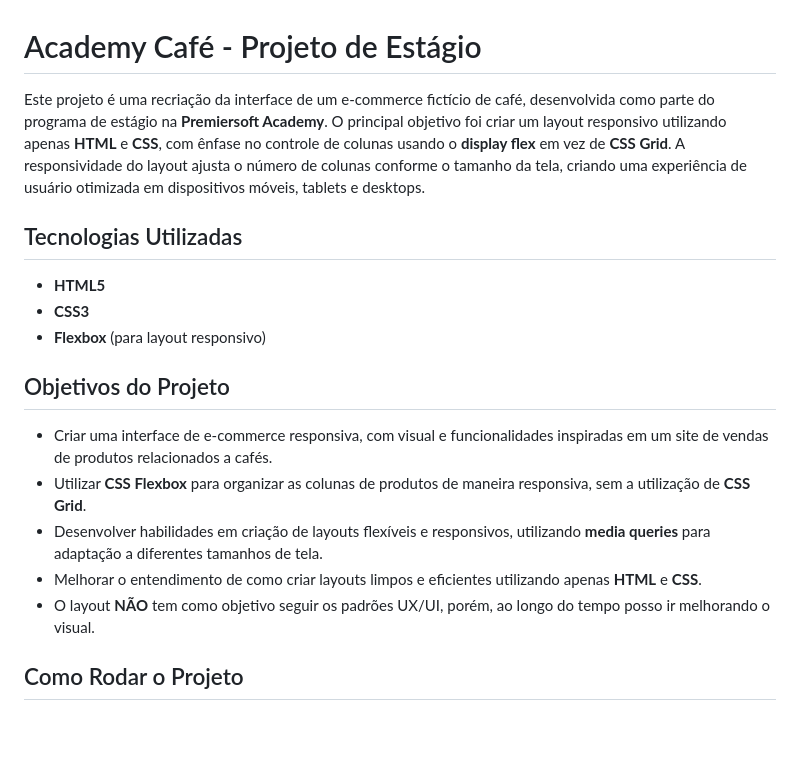
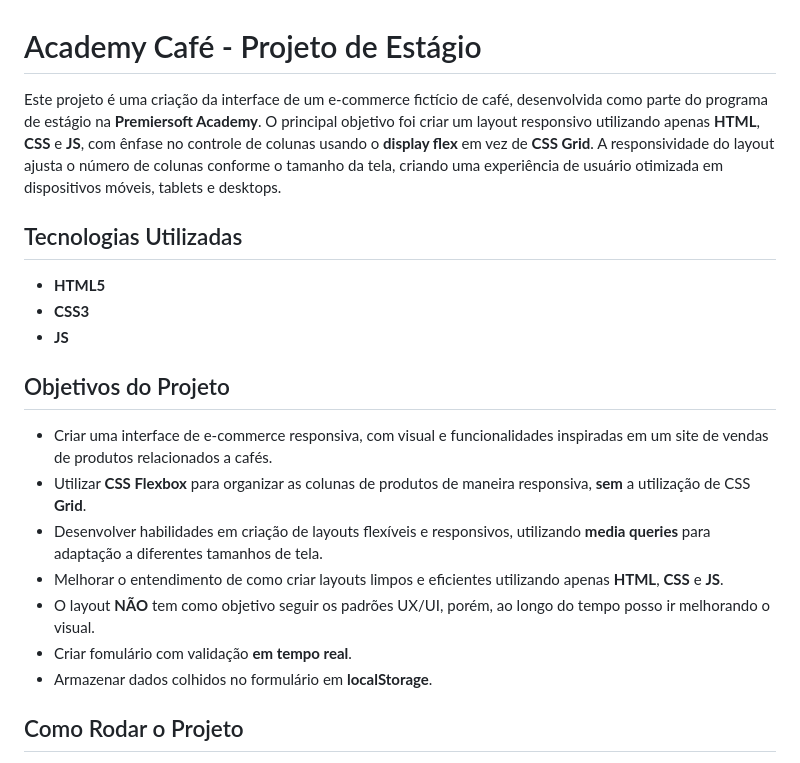
Before and after one commit to tadeubneto/cafe, a Markdown page: README.md, the part around the change. Rendered like a GitHub page; blank space fills up the shorter version.

Commit message:
feat: atualizado readme

```diff
--- a/README.md
+++ b/README.md
@@ -1,20 +1,22 @@
 # Academy Café - Projeto de Estágio
 
-Este projeto é uma recriação da interface de um e-commerce fictício de café, desenvolvida como parte do programa de estágio na **Premiersoft Academy**. O principal objetivo foi criar um layout responsivo utilizando apenas **HTML** e **CSS**, com ênfase no controle de colunas usando o **display flex** em vez de **CSS Grid**. A responsividade do layout ajusta o número de colunas conforme o tamanho da tela, criando uma experiência de usuário otimizada em dispositivos móveis, tablets e desktops.
+Este projeto é uma criação da interface de um e-commerce fictício de café, desenvolvida como parte do programa de estágio na **Premiersoft Academy**. O principal objetivo foi criar um layout responsivo utilizando apenas **HTML**, **CSS** e **JS**, com ênfase no controle de colunas usando o **display flex** em vez de **CSS Grid**. A responsividade do layout ajusta o número de colunas conforme o tamanho da tela, criando uma experiência de usuário otimizada em dispositivos móveis, tablets e desktops.
 
 ## Tecnologias Utilizadas
 
 - **HTML5**
 - **CSS3**
-- **Flexbox** (para layout responsivo)
+- **JS**
 
 ## Objetivos do Projeto
 
 - Criar uma interface de e-commerce responsiva, com visual e funcionalidades inspiradas em um site de vendas de produtos relacionados a cafés.
-- Utilizar **CSS Flexbox** para organizar as colunas de produtos de maneira responsiva, sem a utilização de **CSS Grid**.
+- Utilizar **CSS Flexbox** para organizar as colunas de produtos de maneira responsiva, **sem** a utilização de CSS **Grid**.
 - Desenvolver habilidades em criação de layouts flexíveis e responsivos, utilizando **media queries** para adaptação a diferentes tamanhos de tela.
-- Melhorar o entendimento de como criar layouts limpos e eficientes utilizando apenas **HTML** e **CSS**.
+- Melhorar o entendimento de como criar layouts limpos e eficientes utilizando apenas **HTML**, **CSS** e **JS**.
 - O layout **NÃO** tem como objetivo seguir os padrões UX/UI, porém, ao longo do tempo posso ir melhorando o visual.
+- Criar fomulário com validação **em tempo real**.
+- Armazenar dados colhidos no formulário em **localStorage**.
 
 ## Como Rodar o Projeto
 
```
